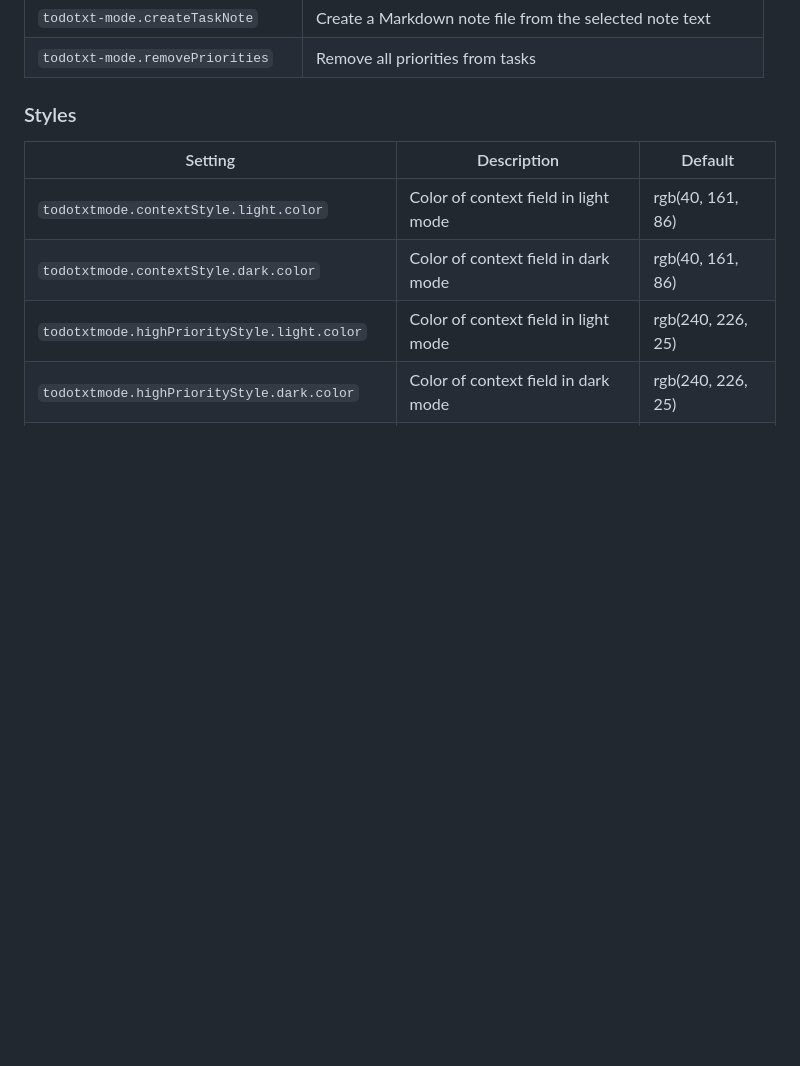
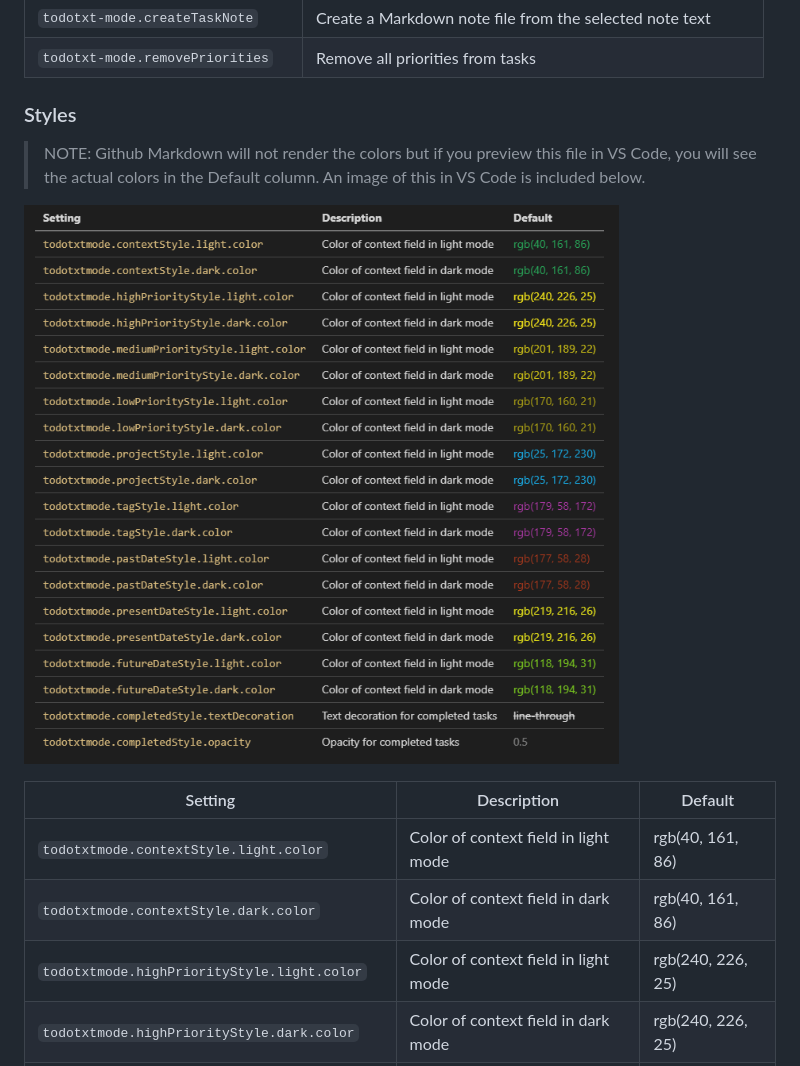
Before and after one commit to davraamides/todotxt-mode, a Markdown page: README.md, the part around the change. Rendered like a GitHub page; pictures changed too: images/styles.png (added); blank space fills up the shorter version.

Commit message:
Add preview of styles since Github won't render them

```diff
--- a/README.md
+++ b/README.md
@@ -71,6 +71,10 @@ The extension also includes a few enhancements that, while not part of the todo.
 
 ### Styles
 
+> NOTE: Github Markdown will not render the colors but if you preview this file in VS Code, you will see the actual colors in the Default column. An image of this in VS Code is included below.
+
+![Styles](https://raw.githubusercontent.com/davraamides/todotxt-mode/master/images/styles.png)
+
 | Setting                                       | Description                          | Default                                                         |
 | --------------------------------------------- | ------------------------------------ | --------------------------------------------------------------- |
 | `todotxtmode.contextStyle.light.color`        | Color of context field in light mode | <span style="color:rgb(40, 161, 86);">rgb(40, 161, 86)</span>   |
```
